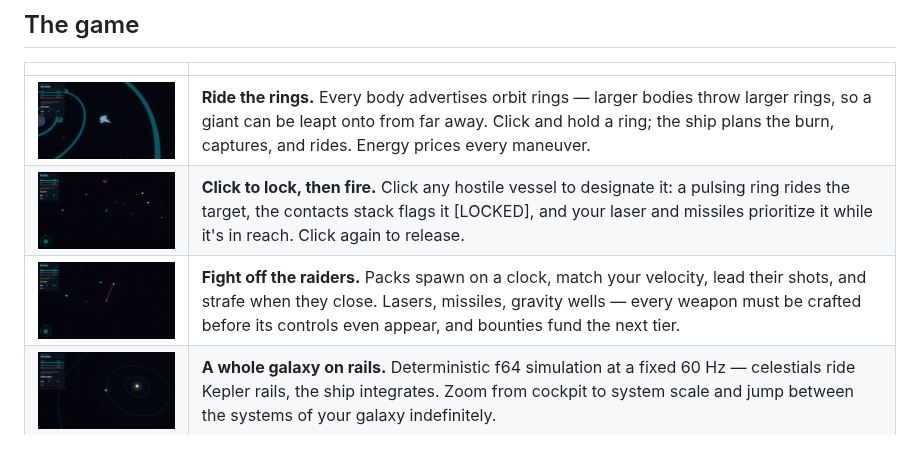
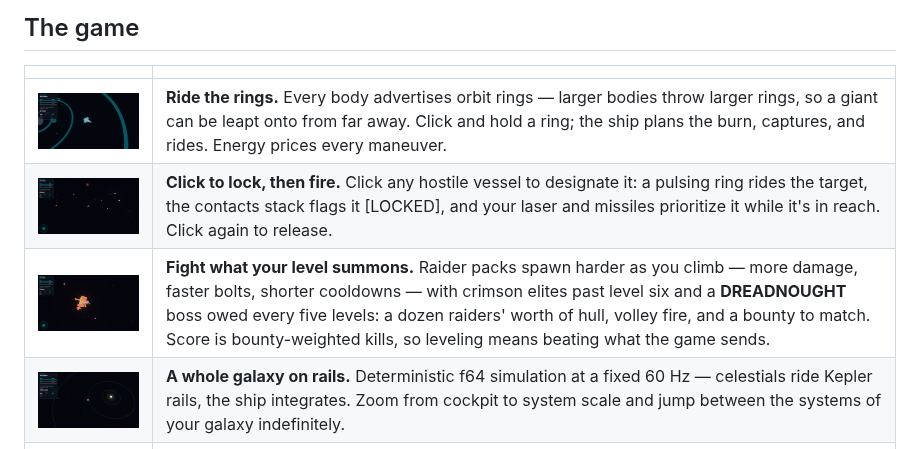
Before and after one commit to edgarhsanchez/orbit_jumper, a Markdown page: README.md, the part around the change. GitHub-like rendering; pictures changed too: docs/media/dreadnought.png (added).

```diff
--- a/README.md
+++ b/README.md
@@ -25,7 +25,7 @@ getting tougher with your pilot level, forever.
 |---|---|
 | <img src="docs/media/orbit-rings.png" alt="Orbit rings around a planetoid" width="440"> | **Ride the rings.** Every body advertises orbit rings — larger bodies throw larger rings, so a giant can be leapt onto from far away. Click and hold a ring; the ship plans the burn, captures, and rides. Energy prices every maneuver. |
 | <img src="docs/media/target-lock.png" alt="A pulsing lock ring around a clicked target in tactical view" width="440"> | **Click to lock, then fire.** Click any hostile vessel to designate it: a pulsing ring rides the target, the contacts stack flags it [LOCKED], and your laser and missiles prioritize it while it's in reach. Click again to release. |
-| <img src="docs/media/dogfight.png" alt="Laser beams firing from the player ship at a raider" width="440"> | **Fight off the raiders.** Packs spawn on a clock, match your velocity, lead their shots, and strafe when they close. Lasers, missiles, gravity wells — every weapon must be crafted before its controls even appear, and bounties fund the next tier. |
+| <img src="docs/media/dreadnought.png" alt="A dreadnought boss dwarfing the player ship at point-blank range, volley bolts in flight" width="440"> | **Fight what your level summons.** Raider packs spawn harder as you climb — more damage, faster bolts, shorter cooldowns — with crimson elites past level six and a **DREADNOUGHT** boss owed every five levels: a dozen raiders' worth of hull, volley fire, and a bounty to match. Score is bounty-weighted kills, so leveling means beating what the game sends. |
 | <img src="docs/media/system-orbits.png" alt="System-scale view: full orbit tracks around the sun" width="440"> | **A whole galaxy on rails.** Deterministic f64 simulation at a fixed 60 Hz — celestials ride Kepler rails, the ship integrates. Zoom from cockpit to system scale and jump between the systems of your galaxy indefinitely. |
 | <img src="docs/media/ship-close.png" alt="Greebled ship close-up: truss spine, canopy, radiator panels" width="440"> | **Your ship, your build.** Three frames (DART / LANCE / HAMMER), paints, accents — greebled hulls seeded per style, so every combination looks distinct (raiders are hand-built jagged prisms). Craft shield plating, drives, collectors, weapon racks; tiers never cap. |
 
```
Also changed, not shown: 5 other files.
